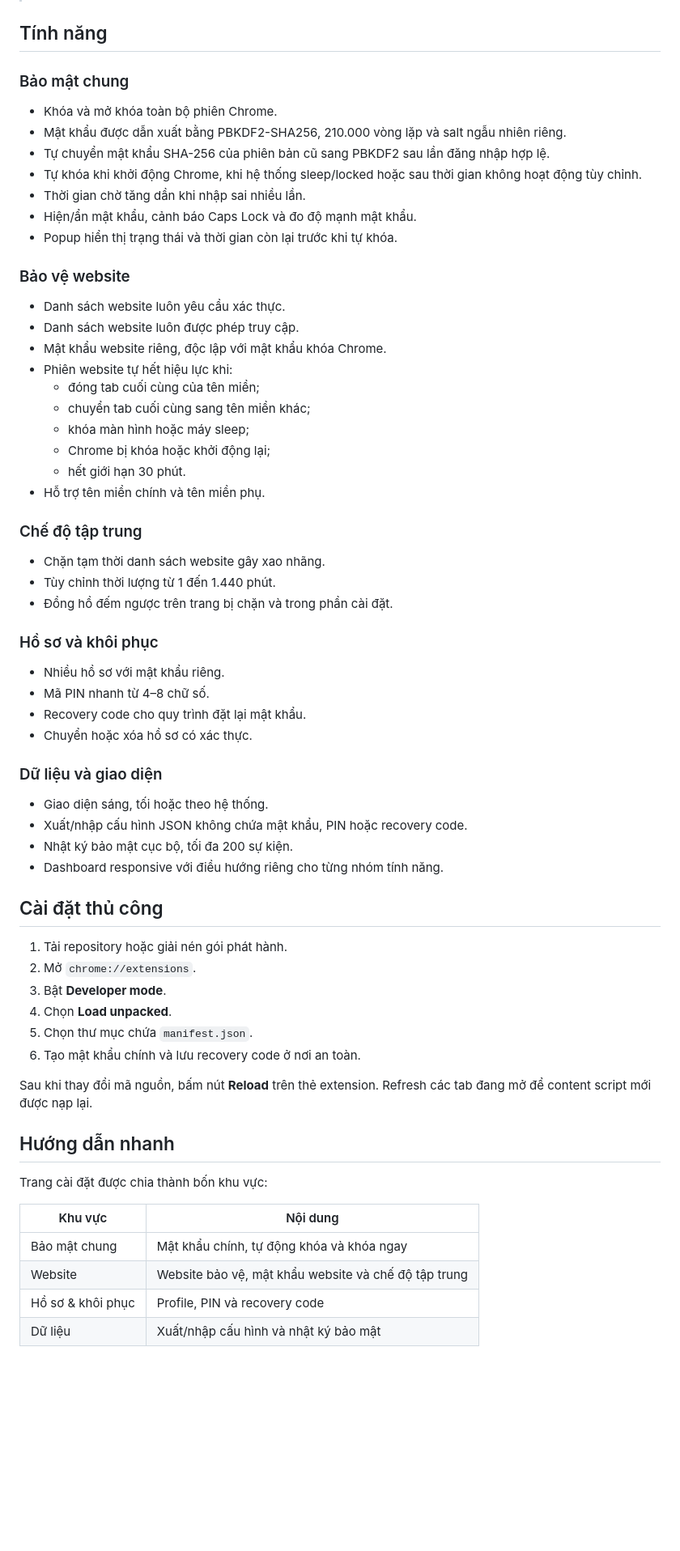
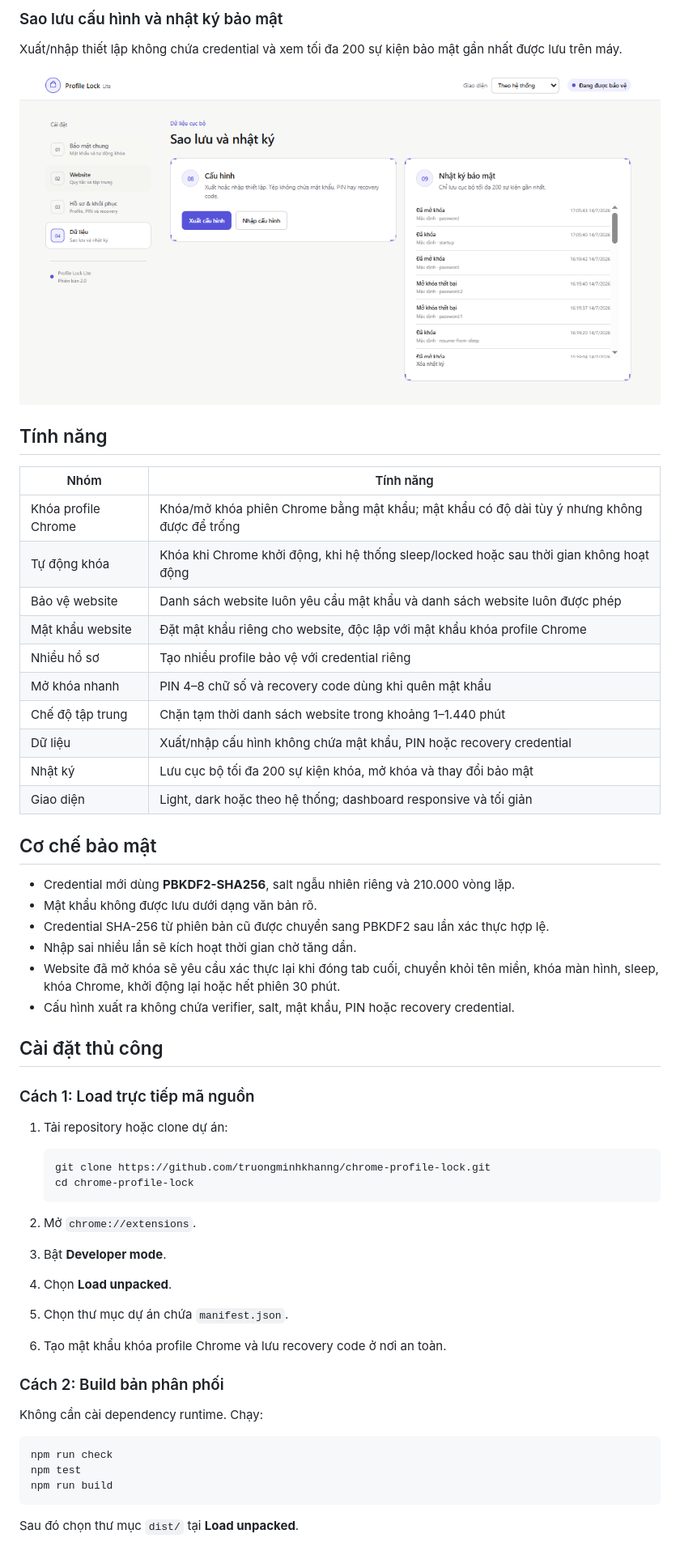
Before and after one commit to truongminhkhanng/chrome-profile-lock, a Markdown page: README.md, the part around one of its changes. Shown at 81% size. GitHub-like rendering; pictures changed too: docs/screenshots/backup-security-log.png (added); blank space fills up the shorter version.

Commit message:
Rewrite README for Chrome profile lock documentation

````diff
--- a/README.md
+++ b/README.md
@@ -10,68 +45,59 @@ Tiện ích Chrome Manifest V3 giúp khóa phiên duyệt web, bảo vệ websit
+### Sao lưu cấu hình và nhật ký bảo mật
+
+Xuất/nhập thiết lập không chứa credential và xem tối đa 200 sự kiện bảo mật gần nhất được lưu trên máy.
+
+![Sao lưu cấu hình và nhật ký khóa Chrome](docs/screenshots/backup-security-log.png)
 
 ## Tính năng
 
-### Bảo mật chung
+| Nhóm | Tính năng |
+| --- | --- |
+| Khóa profile Chrome | Khóa/mở khóa phiên Chrome bằng mật khẩu; mật khẩu có độ dài tùy ý nhưng không được để trống |
+| Tự động khóa | Khóa khi Chrome khởi động, khi hệ thống sleep/locked hoặc sau thời gian không hoạt động |
+| Bảo vệ website | Danh sách website luôn yêu cầu mật khẩu và danh sách website luôn được phép |
+| Mật khẩu website | Đặt mật khẩu riêng cho website, độc lập với mật khẩu khóa profile Chrome |
+| Nhiều hồ sơ | Tạo nhiều profile bảo vệ với credential riêng |
+| Mở khóa nhanh | PIN 4–8 chữ số và recovery code dùng khi quên mật khẩu |
+| Chế độ tập trung | Chặn tạm thời danh sách website trong khoảng 1–1.440 phút |
+| Dữ liệu | Xuất/nhập cấu hình không chứa mật khẩu, PIN hoặc recovery credential |
+| Nhật ký | Lưu cục bộ tối đa 200 sự kiện khóa, mở khóa và thay đổi bảo mật |
+| Giao diện | Light, dark hoặc theo hệ thống; dashboard responsive và tối giản |
 
-- Khóa và mở khóa toàn bộ phiên Chrome.
-- Mật khẩu được dẫn xuất bằng PBKDF2-SHA256, 210.000 vòng lặp và salt ngẫu nhiên riêng.
-- Tự chuyển mật khẩu SHA-256 của phiên bản cũ sang PBKDF2 sau lần đăng nhập hợp lệ.
-- Tự khóa khi khởi động Chrome, khi hệ thống sleep/locked hoặc sau thời gian không hoạt động tùy chỉnh.
-- Thời gian chờ tăng dần khi nhập sai nhiều lần.
-- Hiện/ẩn mật khẩu, cảnh báo Caps Lock và đo độ mạnh mật khẩu.
-- Popup hiển thị trạng thái và thời gian còn lại trước khi tự khóa.
+## Cơ chế bảo mật
 
-### Bảo vệ website
-
-- Danh sách website luôn yêu cầu xác thực.
-- Danh sách website luôn được phép truy cập.
-- Mật khẩu website riêng, độc lập với mật khẩu khóa Chrome.
-- Phiên website tự hết hiệu lực khi:
-  - đóng tab cuối cùng của tên miền;
-  - chuyển tab cuối cùng sang tên miền khác;
-  - khóa màn hình hoặc máy sleep;
-  - Chrome bị khóa hoặc khởi động lại;
-  - hết giới hạn 30 phút.
-- Hỗ trợ tên miền chính và tên miền phụ.
-
-### Chế độ tập trung
-
-- Chặn tạm thời danh sách website gây xao nhãng.
-- Tùy chỉnh thời lượng từ 1 đến 1.440 phút.
-- Đồng hồ đếm ngược trên trang bị chặn và trong phần cài đặt.
-
-### Hồ sơ và khôi phục
-
-- Nhiều hồ sơ với mật khẩu riêng.
-- Mã PIN nhanh từ 4–8 chữ số.
-- Recovery code cho quy trình đặt lại mật khẩu.
-- Chuyển hoặc xóa hồ sơ có xác thực.
-
-### Dữ liệu và giao diện
-
-- Giao diện sáng, tối hoặc theo hệ thống.
-- Xuất/nhập cấu hình JSON không chứa mật khẩu, PIN hoặc recovery code.
-- Nhật ký bảo mật cục bộ, tối đa 200 sự kiện.
-- Dashboard responsive với điều hướng riêng cho từng nhóm tính năng.
+- Credential mới dùng **PBKDF2-SHA256**, salt ngẫu nhiên riêng và 210.000 vòng lặp.
+- Mật khẩu không được lưu dưới dạng văn bản rõ.
+- Credential SHA-256 từ phiên bản cũ được chuyển sang PBKDF2 sau lần xác thực hợp lệ.
+- Nhập sai nhiều lần sẽ kích hoạt thời gian chờ tăng dần.
+- Website đã mở khóa sẽ yêu cầu xác thực lại khi đóng tab cuối, chuyển khỏi tên miền, khóa màn hình, sleep, khóa Chrome, khởi động lại hoặc hết phiên 30 phút.
+- Cấu hình xuất ra không chứa verifier, salt, mật khẩu, PIN hoặc recovery credential.
 
 ## Cài đặt thủ công
 
-1. Tải repository hoặc giải nén gói phát hành.
+### Cách 1: Load trực tiếp mã nguồn
+
+1. Tải repository hoặc clone dự án:
+
+   ```powershell
+   git clone https://github.com/truongminhkhanng/chrome-profile-lock.git
+   cd chrome-profile-lock
+   ```
+
 2. Mở `chrome://extensions`.
 3. Bật **Developer mode**.
 4. Chọn **Load unpacked**.
-5. Chọn thư mục chứa `manifest.json`.
-6. Tạo mật khẩu chính và lưu recovery code ở nơi an toàn.
+5. Chọn thư mục dự án chứa `manifest.json`.
+6. Tạo mật khẩu khóa profile Chrome và lưu recovery code ở nơi an toàn.
 
-Sau khi thay đổi mã nguồn, bấm nút **Reload** trên thẻ extension. Refresh các tab đang mở để content script mới được nạp lại.
+### Cách 2: Build bản phân phối
 
-## Hướng dẫn nhanh
+Không cần cài dependency runtime. Chạy:
 
-Trang cài đặt được chia thành bốn khu vực:
+```powershell
+npm run check
+npm test
+npm run build
+```
 
-| Khu vực | Nội dung |
-| --- | --- |
-| Bảo mật chung | Mật khẩu chính, tự động khóa và khóa ngay |
-| Website | Website bảo vệ, mật khẩu website và chế độ tập trung |
-| Hồ sơ & khôi phục | Profile, PIN và recovery code |
-| Dữ liệu | Xuất/nhập cấu hình và nhật ký bảo mật |
+Sau đó chọn thư mục `dist/` tại **Load unpacked**.
 
````
Also changed, not shown: other parts of README.md (+109 -64 lines), docs/screenshots/profiles-recovery.png (added), docs/screenshots/security-settings.png (added), docs/screenshots/website-protection.png (added).
